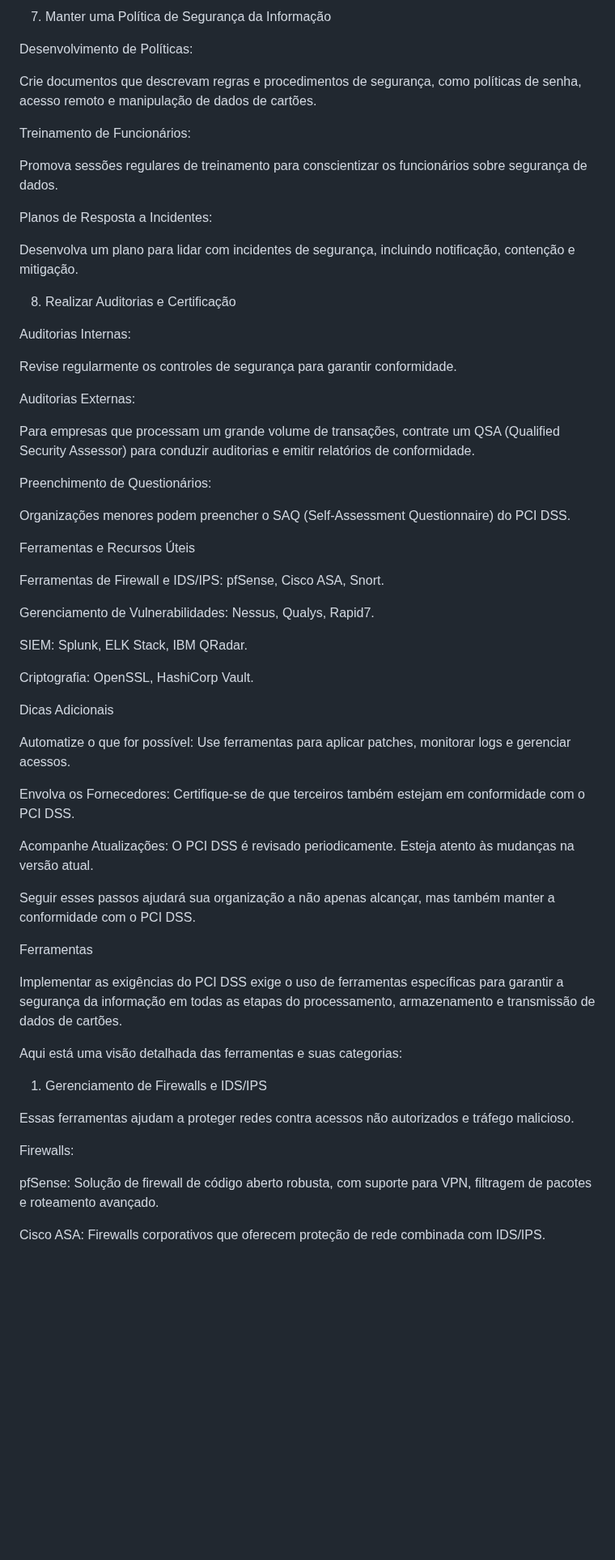
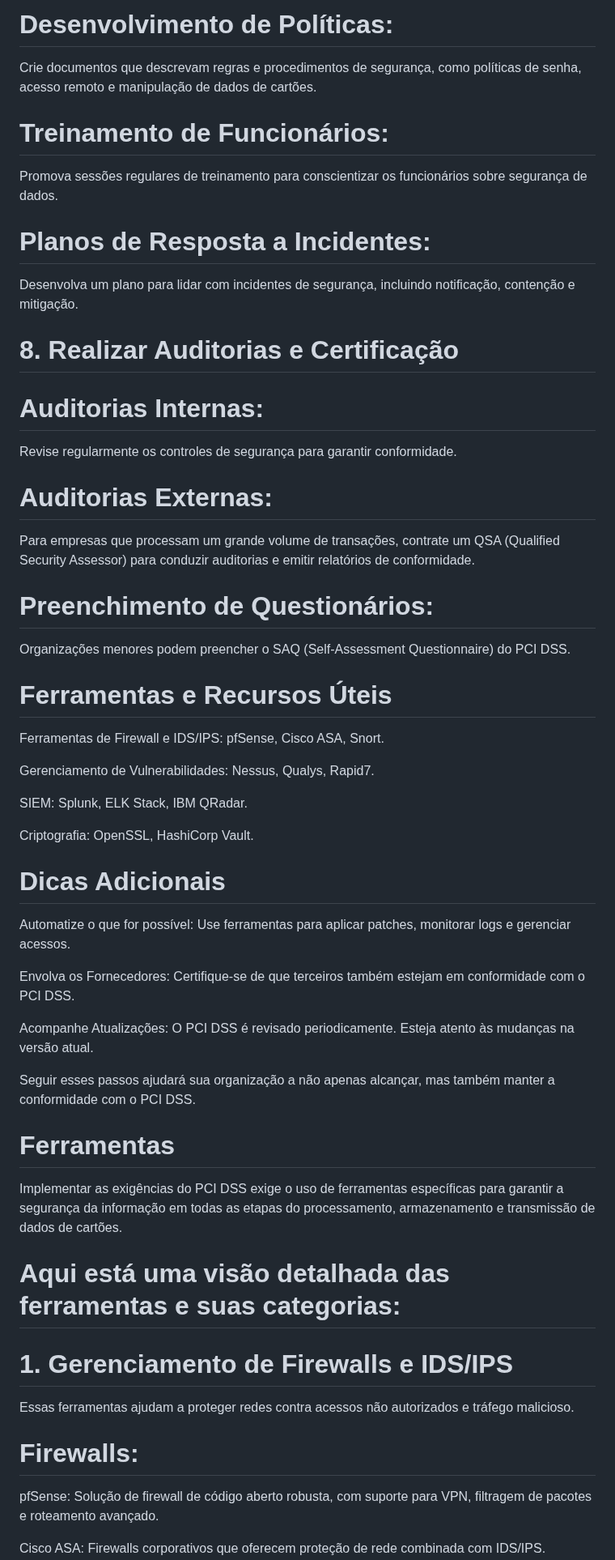
Before and after one commit to Santosdevbjj/portfolio-sergio-santos, a Markdown page: cs-PCIDSS.md, the part around one of its changes. Shown at 81% size. Drawn GitHub-style; blank space fills up the shorter version.

```diff
--- a/cs-PCIDSS.md
+++ b/cs-PCIDSS.md
@@ -216,43 +201,37 @@ Mantenha logs centralizados e analise regularmente atividades suspeitas ou incom
 
-7. Manter uma Política de Segurança da Informação
-
-Desenvolvimento de Políticas:
+# Desenvolvimento de Políticas:
 
 Crie documentos que descrevam regras e procedimentos de segurança, como políticas de senha, acesso remoto e manipulação de dados de cartões.
 
 
-
-Treinamento de Funcionários:
+# Treinamento de Funcionários:
 
 Promova sessões regulares de treinamento para conscientizar os funcionários sobre segurança de dados.
 
 
-
-Planos de Resposta a Incidentes:
+# Planos de Resposta a Incidentes:
 
 Desenvolva um plano para lidar com incidentes de segurança, incluindo notificação, contenção e mitigação.
 
 
+# 8. Realizar Auditorias e Certificação
 
-8. Realizar Auditorias e Certificação
-
-Auditorias Internas:
+# Auditorias Internas:
 
 Revise regularmente os controles de segurança para garantir conformidade.
 
 
-
-Auditorias Externas:
+# Auditorias Externas:
 
 Para empresas que processam um grande volume de transações, contrate um QSA (Qualified Security Assessor) para conduzir auditorias e emitir relatórios de conformidade.
 
 
-
-Preenchimento de Questionários:
+# Preenchimento de Questionários:
 
 Organizações menores podem preencher o SAQ (Self-Assessment Questionnaire) do PCI DSS.
 
-Ferramentas e Recursos Úteis
+
+# Ferramentas e Recursos Úteis
 
 Ferramentas de Firewall e IDS/IPS: pfSense, Cisco ASA, Snort.
 
@@ -263,8 +242,7 @@ SIEM: Splunk, ELK Stack, IBM QRadar.
 Criptografia: OpenSSL, HashiCorp Vault.
 
 
-
-Dicas Adicionais
+# Dicas Adicionais
 
 Automatize o que for possível: Use ferramentas para aplicar patches, monitorar logs e gerenciar acessos.
 
@@ -275,20 +253,20 @@ Acompanhe Atualizações: O PCI DSS é revisado periodicamente. Esteja atento à
 Seguir esses passos ajudará sua organização a não apenas alcançar, mas também manter a conformidade com o PCI DSS.
 
 
-
-Ferramentas
+# Ferramentas
 
 Implementar as exigências do PCI DSS exige o uso de ferramentas específicas para garantir a segurança da informação em todas as etapas do processamento, armazenamento e transmissão de dados de cartões.
 
- Aqui está uma visão detalhada das ferramentas e suas categorias:
 
-1. Gerenciamento de Firewalls e IDS/IPS
+ # Aqui está uma visão detalhada das ferramentas e suas categorias:
+
+
+# 1. Gerenciamento de Firewalls e IDS/IPS
 
 Essas ferramentas ajudam a proteger redes contra acessos não autorizados e tráfego malicioso.
 
 
-
-Firewalls:
+# Firewalls:
 
 pfSense: Solução de firewall de código aberto robusta, com suporte para VPN, filtragem de pacotes e roteamento avançado.
 
```
Also changed, not shown: other parts of cs-PCIDSS.md (+62 -92 lines).
